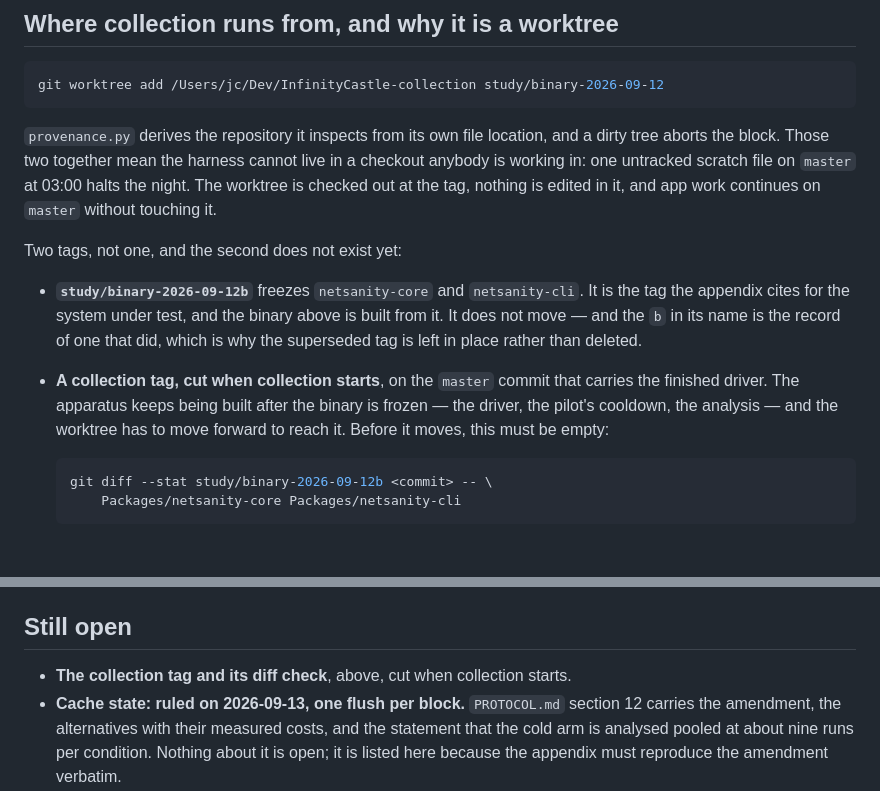
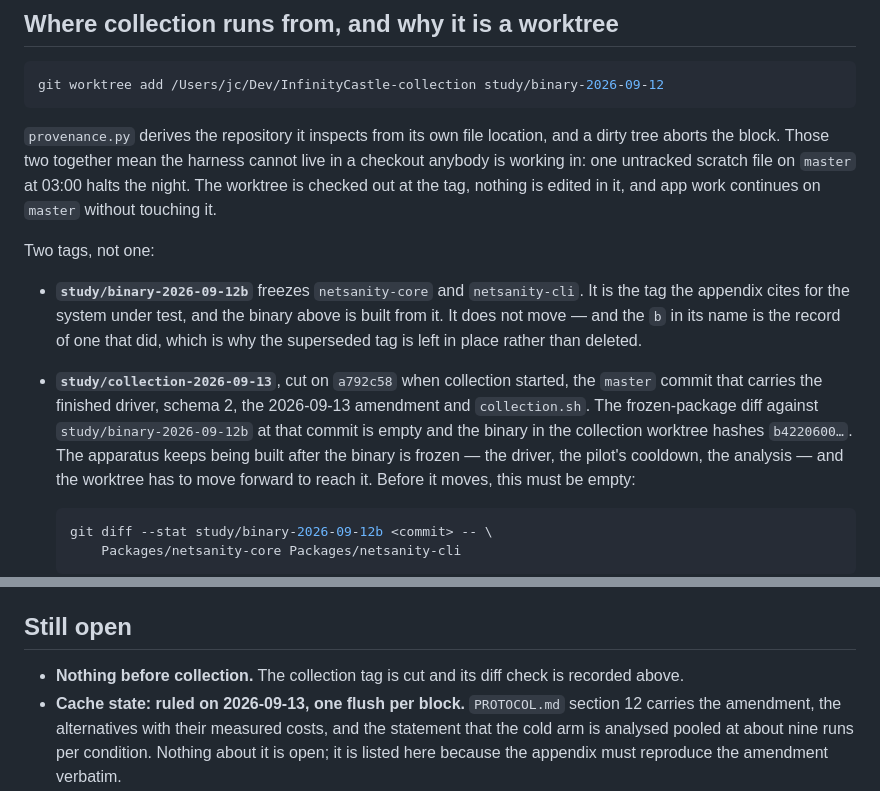
Before and after one commit to zhen-swift/zhen-study, a Markdown page: REPRODUCIBILITY.md, 2 parts joined by grey strips. GitHub-like rendering; blank space fills up the shorter version.

Commit message:
Record the collection tag and its diff check, as the reproducibility record said it would
Co-Authored-By: Claude Opus 5 (1M context) <noreply@anthropic.com>
Claude-Session: https://claude.ai/code/session_01LCU8PHskeh4L2BnHxim1Vx

```diff
--- a/REPRODUCIBILITY.md
+++ b/REPRODUCIBILITY.md
@@ -101,14 +101,16 @@ checkout anybody is working in: one untracked scratch file on `master` at 03:00
 the night. The worktree is checked out at the tag, nothing is edited in it, and app
 work continues on `master` without touching it.
 
-Two tags, not one, and the second does not exist yet:
+Two tags, not one:
 
 - **`study/binary-2026-09-12b`** freezes `netsanity-core` and `netsanity-cli`. It is the
   tag the appendix cites for the system under test, and the binary above is built from
   it. It does not move — and the `b` in its name is the record of one that did, which is
   why the superseded tag is left in place rather than deleted.
-- **A collection tag, cut when collection starts**, on the `master` commit that carries
-  the finished driver. The apparatus keeps being built after the binary is frozen —
+- **`study/collection-2026-09-13`**, cut on `a792c58` when collection started, the
+  `master` commit that carries the finished driver, schema 2, the 2026-09-13 amendment
+  and `collection.sh`. The frozen-package diff against `study/binary-2026-09-12b` at
+  that commit is empty and the binary in the collection worktree hashes `b4220600…`. The apparatus keeps being built after the binary is frozen —
   the driver, the pilot's cooldown, the analysis — and the worktree has to move forward
   to reach it. Before it moves, this must be empty:
 
@@ -180,7 +182,8 @@ ends. The file's own header carries the reasoning and belongs in the appendix ve
 
 ## Still open
 
-- **The collection tag and its diff check**, above, cut when collection starts.
+- **Nothing before collection.** The collection tag is cut and its diff check is
+  recorded above.
 - **Cache state: ruled on 2026-09-13, one flush per block.** `PROTOCOL.md` section 12
   carries the amendment, the alternatives with their measured costs, and the statement
   that the cold arm is analysed pooled at about nine runs per condition. Nothing about
```
Also changed, not shown: README.md (+2 -2 lines).
